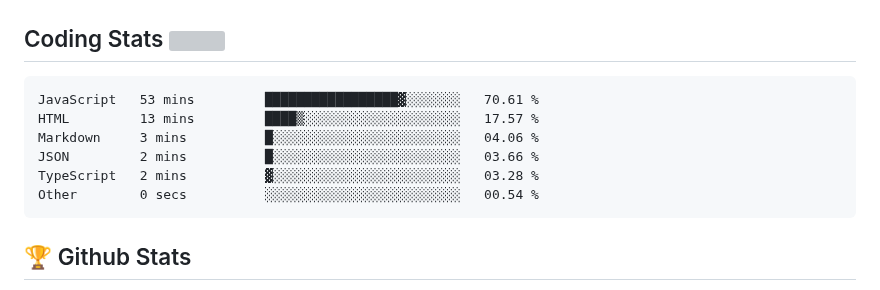
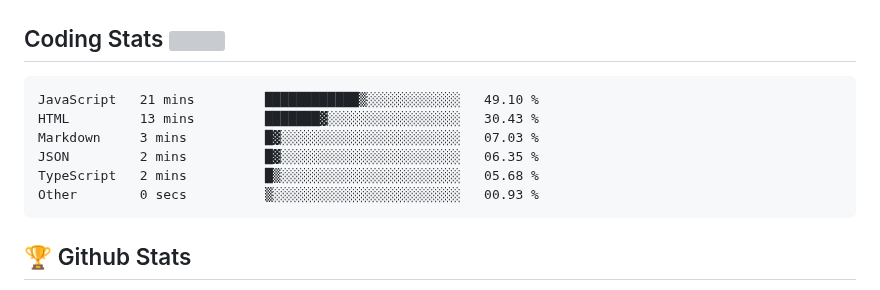
Before and after one commit to Omolara5861/Omolara5861, a Markdown page: README.md, the part around the change. Drawn GitHub-style; grey boxes are pictures that could not be loaded.

Commit message:
Updated waka-readme graph with new metrics

````diff
--- a/README.md
+++ b/README.md
@@ -53,12 +53,12 @@
 <!--START_SECTION:waka-->
 
 ```text
-JavaScript   53 mins         █████████████████▓░░░░░░░   70.61 %
-HTML         13 mins         ████▒░░░░░░░░░░░░░░░░░░░░   17.57 %
-Markdown     3 mins          █░░░░░░░░░░░░░░░░░░░░░░░░   04.06 %
-JSON         2 mins          █░░░░░░░░░░░░░░░░░░░░░░░░   03.66 %
-TypeScript   2 mins          ▓░░░░░░░░░░░░░░░░░░░░░░░░   03.28 %
-Other        0 secs          ░░░░░░░░░░░░░░░░░░░░░░░░░   00.54 %
+JavaScript   21 mins         ████████████▒░░░░░░░░░░░░   49.10 %
+HTML         13 mins         ███████▓░░░░░░░░░░░░░░░░░   30.43 %
+Markdown     3 mins          █▓░░░░░░░░░░░░░░░░░░░░░░░   07.03 %
+JSON         2 mins          █▓░░░░░░░░░░░░░░░░░░░░░░░   06.35 %
+TypeScript   2 mins          █▒░░░░░░░░░░░░░░░░░░░░░░░   05.68 %
+Other        0 secs          ▒░░░░░░░░░░░░░░░░░░░░░░░░   00.93 %
 ```
 
 <!--END_SECTION:waka-->
````
